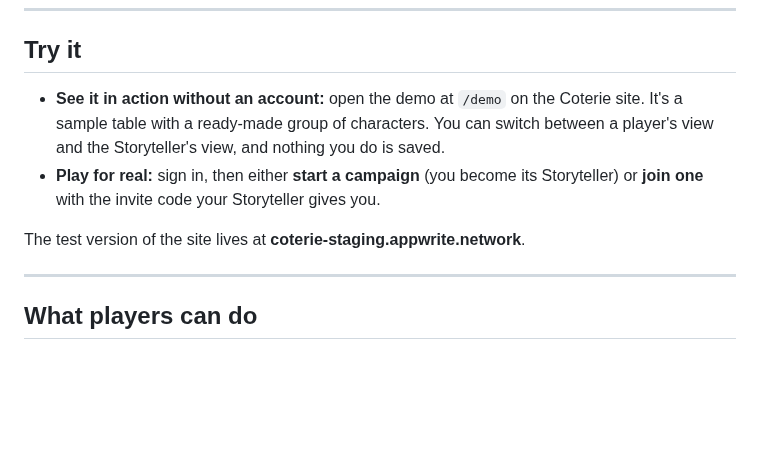
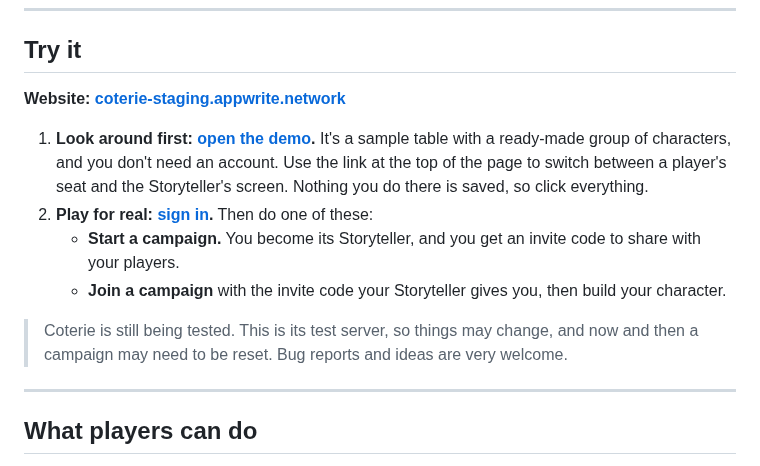
Before and after one commit to NaviSleepy/coterie, a Markdown page: README.md, the part around one of its changes. GitHub-like rendering; blank space fills up the shorter version.

Commit message:
Put the website front and centre in the README
Links to the site, the no-account demo and Ko-fi right under the title,
a screenshot of the Storyteller's screen (Jazz Age) so visitors see it
before clicking, a clickable step-by-step 'Try it' (demo first, then sign
in to start or join a campaign), a note that this is the test server,
and the default Camarilla look beside the themes table.

Co-Authored-By: Claude Opus 5.5 <noreply@anthropic.com>
Claude-Session: https://claude.ai/code/session_012mAg377wefsyX7E2hpx8PT

```diff
--- a/README.md
+++ b/README.md
@@ -12,10 +16,14 @@ It works on a laptop, a tablet or a phone. There's nothing to install.
 
 ## Try it
 
-- **See it in action without an account:** open the demo at `/demo` on the Coterie site. It's a sample table with a ready-made group of characters. You can switch between a player's view and the Storyteller's view, and nothing you do is saved.
-- **Play for real:** sign in, then either **start a campaign** (you become its Storyteller) or **join one** with the invite code your Storyteller gives you.
+**Website: [coterie-staging.appwrite.network](https://coterie-staging.appwrite.network)**
 
-The test version of the site lives at **coterie-staging.appwrite.network**.
+1. **Look around first: [open the demo](https://coterie-staging.appwrite.network/demo).** It's a sample table with a ready-made group of characters, and you don't need an account. Use the link at the top of the page to switch between a player's seat and the Storyteller's screen. Nothing you do there is saved, so click everything.
+2. **Play for real: [sign in](https://coterie-staging.appwrite.network).** Then do one of these:
+   - **Start a campaign.** You become its Storyteller, and you get an invite code to share with your players.
+   - **Join a campaign** with the invite code your Storyteller gives you, then build your character.
+
+> Coterie is still being tested. This is its test server, so things may change, and now and then a campaign may need to be reset. Bug reports and ideas are very welcome.
 
 ---
 
```
Also changed, not shown: other parts of README.md (+6 -0 lines), docs/img/screenshot-camarilla.png (added), docs/img/screenshot-jazz.png (added).
